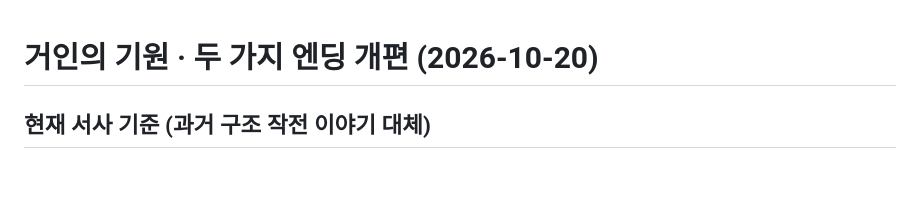
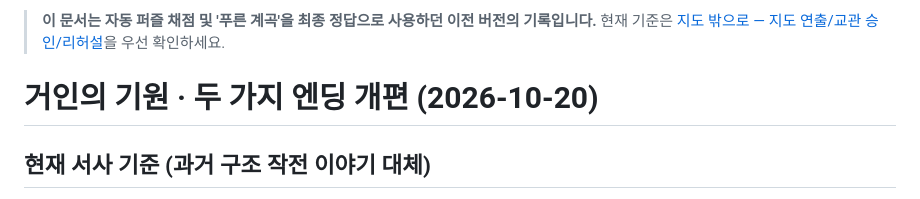
Before and after one commit to ckdgus5159/last-inheritor, a Markdown page: docs/2026-10-20-거인기원-두가지엔딩-개편.md, the part around the change. GitHub-like rendering; blank space fills up the shorter version.

Commit message:
docs: update latest live-operation guidance to map reveal and manual puzzle approval

```diff
--- a/docs/2026-10-20-거인기원-두가지엔딩-개편.md
+++ b/docs/2026-10-20-거인기원-두가지엔딩-개편.md
@@ -1,3 +1,5 @@
+> **이 문서는 자동 퍼즐 채점 및 '푸른 계곡'을 최종 정답으로 사용하던 이전 버전의 기록입니다.** 현재 기준은 [지도 밖으로 — 지도 연출/교관 승인/리허설](2026-10-20-지도밖으로-연출-교관승인-리허설.md)을 우선 확인하세요.
+
 # 거인의 기원 · 두 가지 엔딩 개편 (2026-10-20)
 
 ## 현재 서사 기준 (과거 구조 작전 이야기 대체)
```
